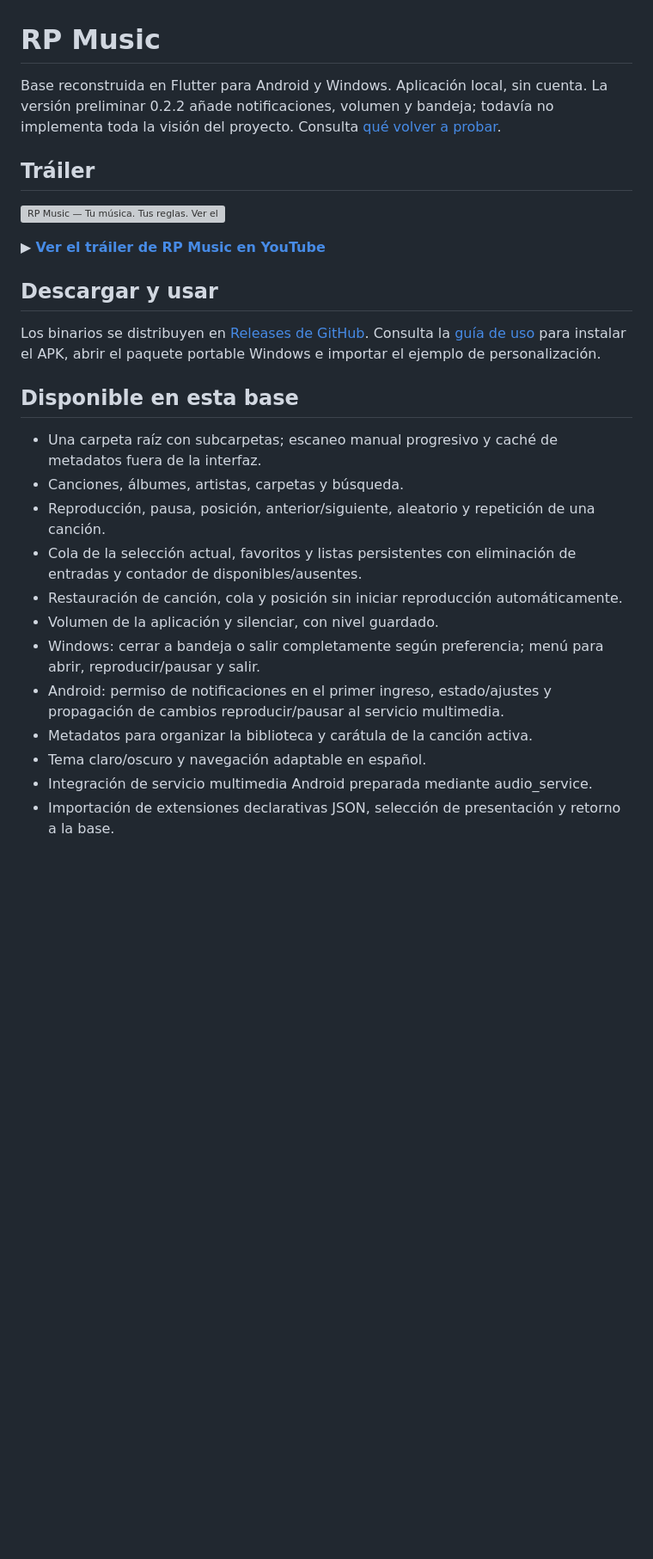
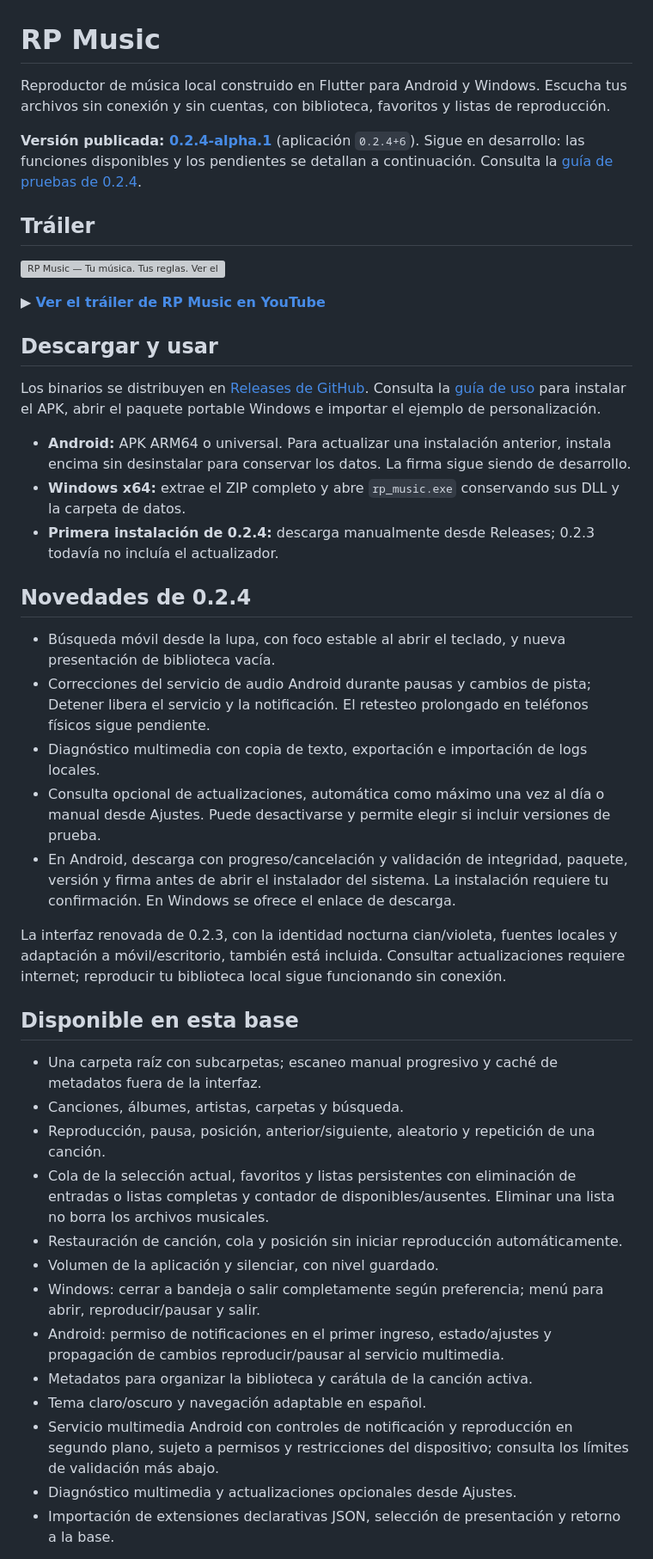
Before and after one commit to Joao-s02/rp_music, a Markdown page: README.md, the part around one of its changes. Shown at 86% size. Rendered like a GitHub page; blank space fills up the shorter version; grey boxes are pictures that could not be loaded.

Commit message:
docs: actualizar README a 0.2.4 y exigir su mantenimiento

```diff
--- a/README.md
+++ b/README.md
@@ -1,6 +1,8 @@
 # RP Music
 
-Base reconstruida en Flutter para Android y Windows. Aplicación local, sin cuenta. La versión preliminar 0.2.2 añade notificaciones, volumen y bandeja; todavía no implementa toda la visión del proyecto. Consulta [qué volver a probar](docs/PRUEBAS-0.2.2.md).
+Reproductor de música local construido en Flutter para Android y Windows. Escucha tus archivos sin conexión y sin cuentas, con biblioteca, favoritos y listas de reproducción.
+
+**Versión publicada: [0.2.4-alpha.1](https://github.com/Joao-s02/rp_music/releases/tag/v0.2.4-alpha.1)** (aplicación `0.2.4+6`). Sigue en desarrollo: las funciones disponibles y los pendientes se detallan a continuación. Consulta la [guía de pruebas de 0.2.4](docs/PRUEBAS-0.2.4.md).
 
 ## Tráiler
 
@@ -12,19 +14,34 @@ Base reconstruida en Flutter para Android y Windows. Aplicación local, sin cuen
 
 Los binarios se distribuyen en [Releases de GitHub](https://github.com/Joao-s02/rp_music/releases). Consulta la [guía de uso](docs/USO.md) para instalar el APK, abrir el paquete portable Windows e importar el ejemplo de personalización.
 
+- **Android:** APK ARM64 o universal. Para actualizar una instalación anterior, instala encima sin desinstalar para conservar los datos. La firma sigue siendo de desarrollo.
+- **Windows x64:** extrae el ZIP completo y abre `rp_music.exe` conservando sus DLL y la carpeta de datos.
+- **Primera instalación de 0.2.4:** descarga manualmente desde Releases; 0.2.3 todavía no incluía el actualizador.
+
+## Novedades de 0.2.4
+
+- Búsqueda móvil desde la lupa, con foco estable al abrir el teclado, y nueva presentación de biblioteca vacía.
+- Correcciones del servicio de audio Android durante pausas y cambios de pista; Detener libera el servicio y la notificación. El retesteo prolongado en teléfonos físicos sigue pendiente.
+- Diagnóstico multimedia con copia de texto, exportación e importación de logs locales.
+- Consulta opcional de actualizaciones, automática como máximo una vez al día o manual desde Ajustes. Puede desactivarse y permite elegir si incluir versiones de prueba.
+- En Android, descarga con progreso/cancelación y validación de integridad, paquete, versión y firma antes de abrir el instalador del sistema. La instalación requiere tu confirmación. En Windows se ofrece el enlace de descarga.
+
+La interfaz renovada de 0.2.3, con la identidad nocturna cian/violeta, fuentes locales y adaptación a móvil/escritorio, también está incluida. Consultar actualizaciones requiere internet; reproducir tu biblioteca local sigue funcionando sin conexión.
+
 ## Disponible en esta base
 
 - Una carpeta raíz con subcarpetas; escaneo manual progresivo y caché de metadatos fuera de la interfaz.
 - Canciones, álbumes, artistas, carpetas y búsqueda.
 - Reproducción, pausa, posición, anterior/siguiente, aleatorio y repetición de una canción.
-- Cola de la selección actual, favoritos y listas persistentes con eliminación de entradas y contador de disponibles/ausentes.
+- Cola de la selección actual, favoritos y listas persistentes con eliminación de entradas o listas completas y contador de disponibles/ausentes. Eliminar una lista no borra los archivos musicales.
 - Restauración de canción, cola y posición sin iniciar reproducción automáticamente.
 - Volumen de la aplicación y silenciar, con nivel guardado.
 - Windows: cerrar a bandeja o salir completamente según preferencia; menú para abrir, reproducir/pausar y salir.
 - Android: permiso de notificaciones en el primer ingreso, estado/ajustes y propagación de cambios reproducir/pausar al servicio multimedia.
 - Metadatos para organizar la biblioteca y carátula de la canción activa.
 - Tema claro/oscuro y navegación adaptable en español.
-- Integración de servicio multimedia Android preparada mediante audio_service.
+- Servicio multimedia Android con controles de notificación y reproducción en segundo plano, sujeto a permisos y restricciones del dispositivo; consulta los límites de validación más abajo.
+- Diagnóstico multimedia y actualizaciones opcionales desde Ajustes.
 - Importación de extensiones declarativas JSON, selección de presentación y retorno a la base.
 
 El reconocimiento de archivos MP3, FLAC, M4A, MP4, WAV y OPUS no garantiza que todo códec sea reproducible en todos los dispositivos. MP4 se trata como fuente de audio.
```
Also changed, not shown: other parts of README.md (+7 -1 lines).
